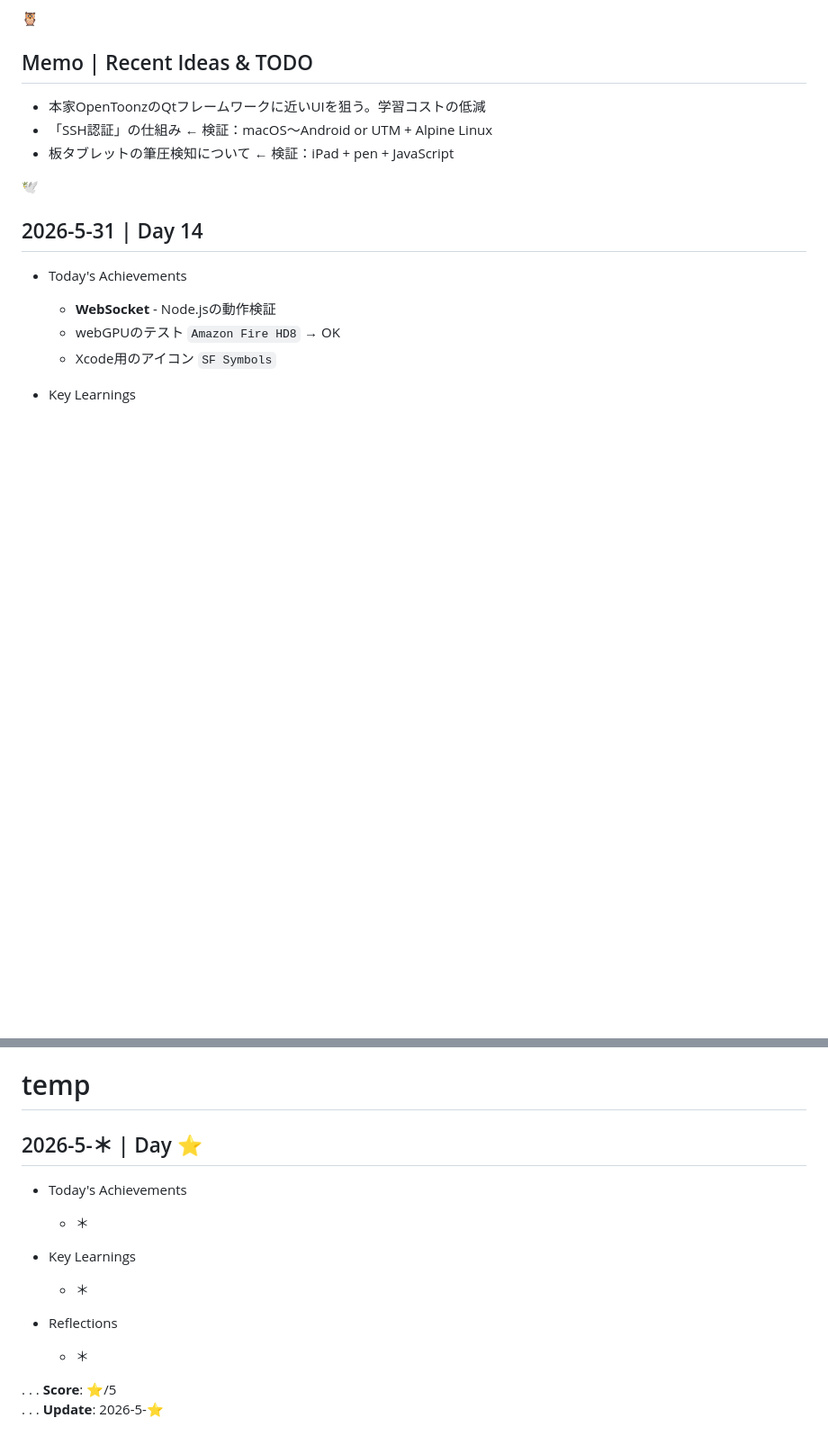
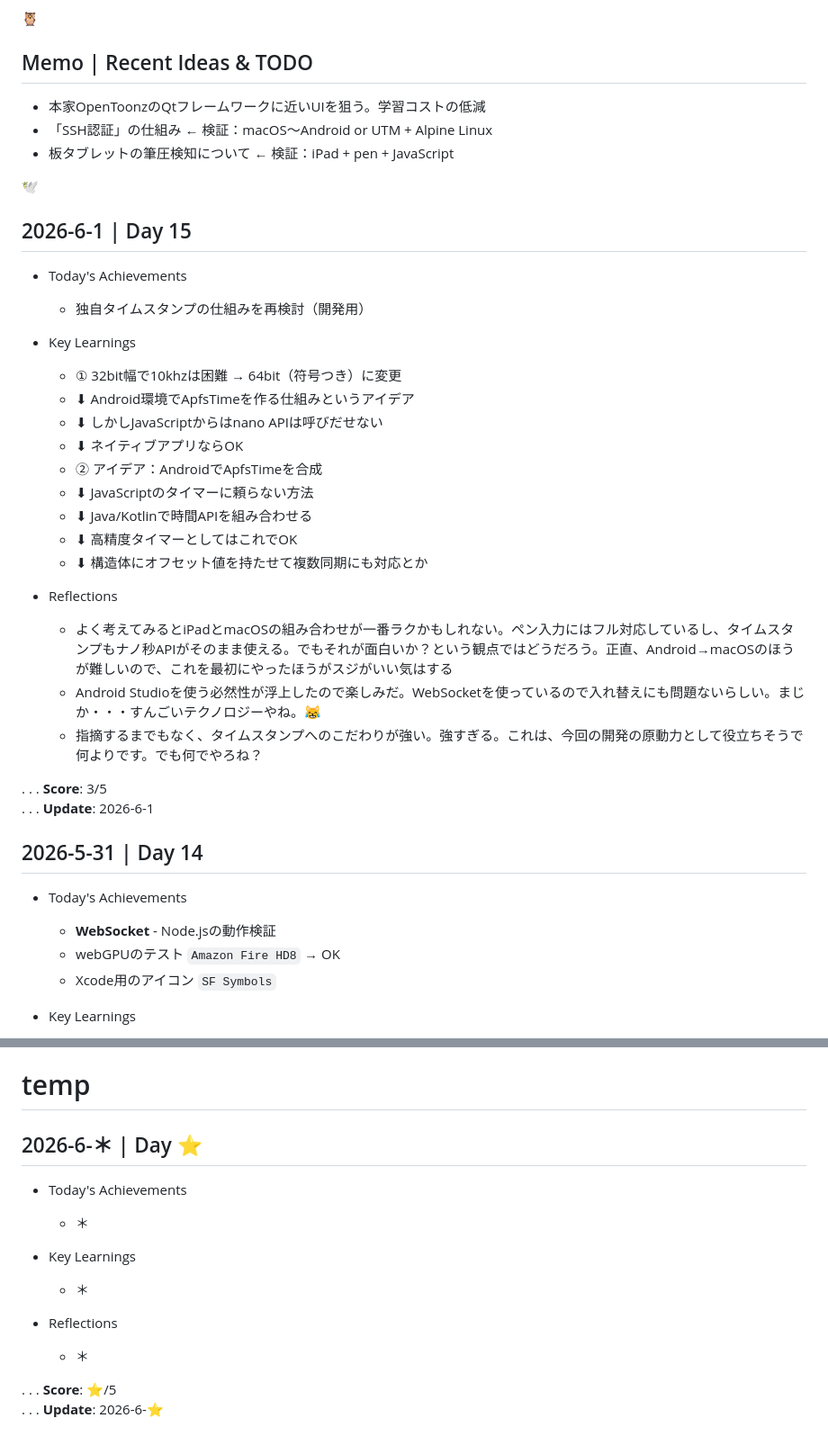
Before and after one commit to cat-nekomaru/web-opentoonz, a Markdown page: LEARNINGS.md, 2 parts joined by grey strips. Shown at 90% size. Drawn GitHub-style; blank space fills up the shorter version.

Commit message:
docs: day 15をup

```diff
--- a/LEARNINGS.md
+++ b/LEARNINGS.md
@@ -11,6 +11,31 @@
 - 板タブレットの筆圧検知について ← 検証：iPad + pen + JavaScript
 
 🕊️
+
+## 2026-6-1 | Day 15
+
+- Today's Achievements
+  - 独自タイムスタンプの仕組みを再検討（開発用）
+
+- Key Learnings
+  - ① 32bit幅で10khzは困難 → 64bit（符号つき）に変更
+  - ⬇︎ Android環境でApfsTimeを作る仕組みというアイデア
+  - ⬇︎ しかしJavaScriptからはnano APIは呼びだせない
+  - ⬇︎ ネイティブアプリならOK
+  - ② アイデア：AndroidでApfsTimeを合成
+  - ⬇︎ JavaScriptのタイマーに頼らない方法
+  - ⬇︎ Java/Kotlinで時間APIを組み合わせる
+  - ⬇︎ 高精度タイマーとしてはこれでOK
+  - ⬇︎ 構造体にオフセット値を持たせて複数同期にも対応とか
+
+- Reflections
+  - よく考えてみるとiPadとmacOSの組み合わせが一番ラクかもしれない。ペン入力にはフル対応しているし、タイムスタンプもナノ秒APIがそのまま使える。でもそれが面白いか？という観点ではどうだろう。正直、Android→macOSのほうが難しいので、これを最初にやったほうがスジがいい気はする
+  - Android Studioを使う必然性が浮上したので楽しみだ。WebSocketを使っているので入れ替えにも問題ないらしい。まじか・・・すんごいテクノロジーやね。😹
+  - 指摘するまでもなく、タイムスタンプへのこだわりが強い。強すぎる。これは、今回の開発の原動力として役立ちそうで何よりです。でも何でやろね？
+
+. . . **Score**: 3/5
+. . . **Update**: 2026-6-1
+
 
 ## 2026-5-31 | Day 14
 
@@ -410,7 +435,7 @@
 
 # temp
 
-## 2026-5-＊ | Day ⭐️
+## 2026-6-＊ | Day ⭐️
 
 - Today's Achievements
   - ＊
@@ -422,4 +447,4 @@
   - ＊
 
 . . . **Score**: ⭐️/5
-. . . **Update**: 2026-5-⭐️
+. . . **Update**: 2026-6-⭐️
```
Also changed, not shown: TLW2/dev-timestamp.md (added, +25 -0 lines).
